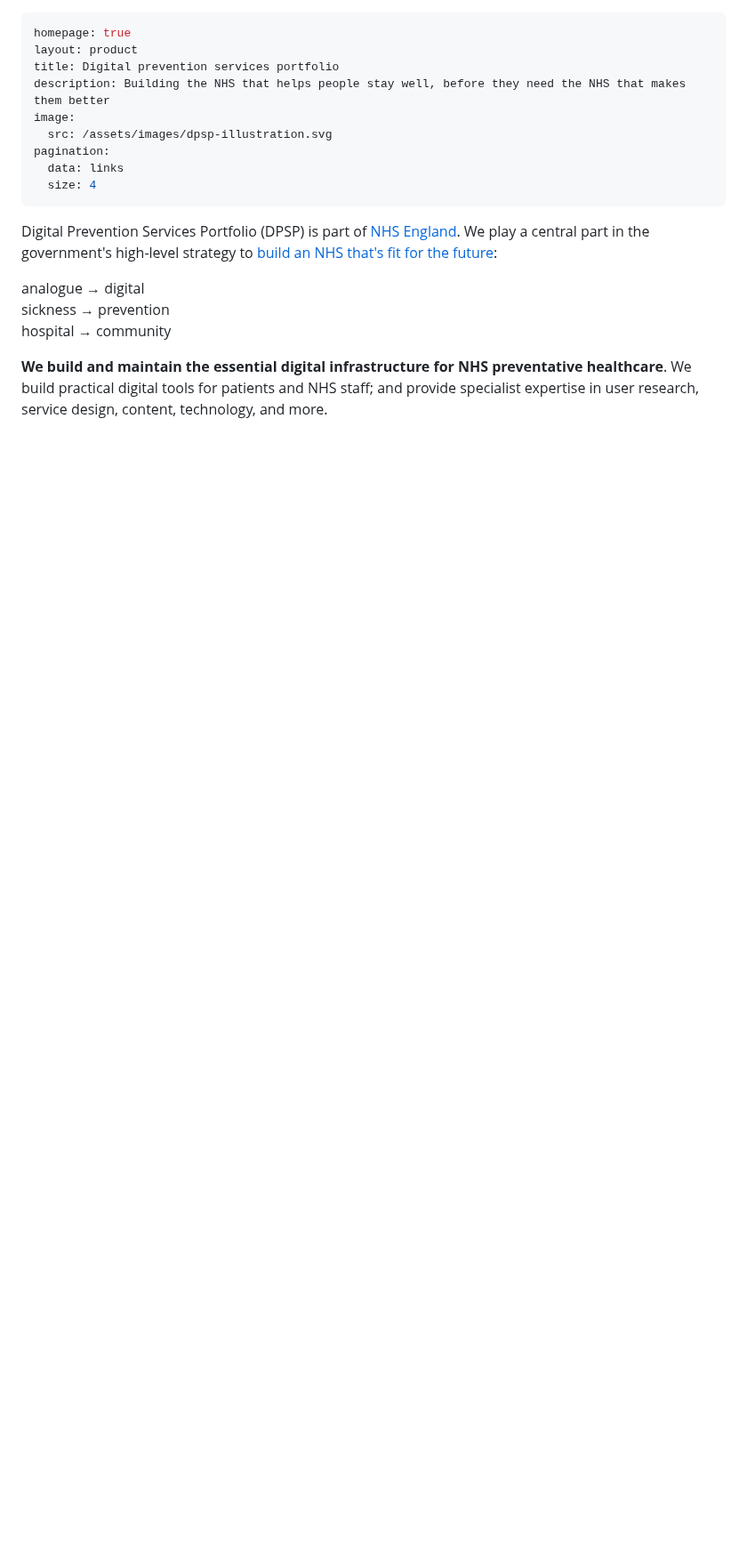
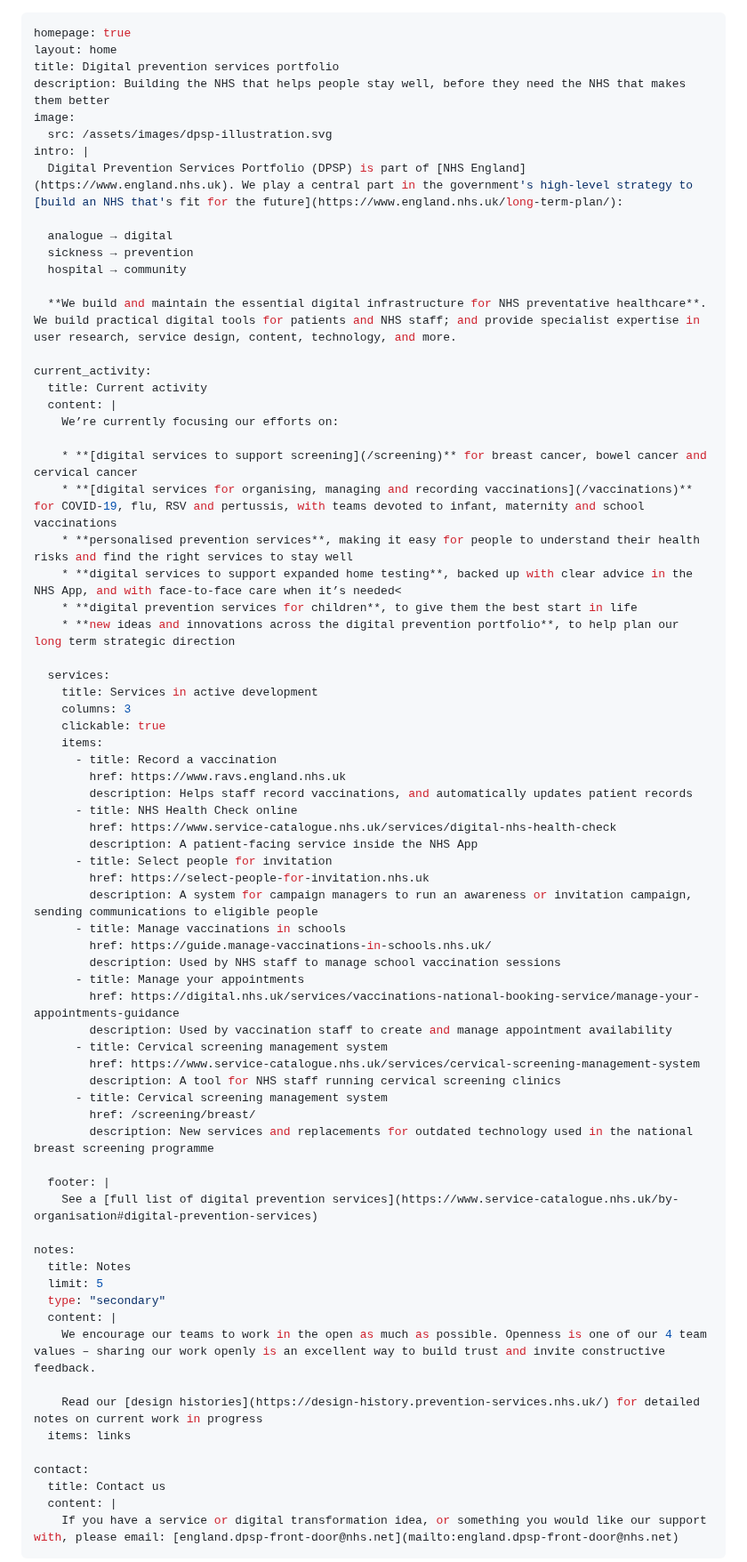
Before and after one commit to NHSDigital/digital-prevention-services-portfolio, a Markdown page: app/index.md, the part around one of its changes. Shown at 89% size. GitHub-like rendering; blank space fills up the shorter version.

```diff
--- a/app/index.md
+++ b/app/index.md
@@ -1,26 +1,75 @@
 ---
 homepage: true
-layout: product
+layout: home
 title: Digital prevention services portfolio
 description: Building the NHS that helps people stay well, before they need the NHS that makes them better
 image:
   src: /assets/images/dpsp-illustration.svg
-pagination:
-  data: links
-  size: 4
+intro: |
+  Digital Prevention Services Portfolio (DPSP) is part of [NHS England](https://www.england.nhs.uk). We play a central part in the government's high-level strategy to [build an NHS that's fit for the future](https://www.england.nhs.uk/long-term-plan/):
+
+  analogue → digital
+  sickness → prevention
+  hospital → community
+
+  **We build and maintain the essential digital infrastructure for NHS preventative healthcare**. We build practical digital tools for patients and NHS staff; and provide specialist expertise in user research, service design, content, technology, and more.
+
+current_activity:
+  title: Current activity
+  content: |
+    We’re currently focusing our efforts on:
+
+    * **[digital services to support screening](/screening)** for breast cancer, bowel cancer and cervical cancer
+    * **[digital services for organising, managing and recording vaccinations](/vaccinations)** for COVID-19, flu, RSV and pertussis, with teams devoted to infant, maternity and school vaccinations
+    * **personalised prevention services**, making it easy for people to understand their health risks and find the right services to stay well
+    * **digital services to support expanded home testing**, backed up with clear advice in the NHS App, and with face‑to‑face care when it’s needed<
+    * **digital prevention services for children**, to give them the best start in life
+    * **new ideas and innovations across the digital prevention portfolio**, to help plan our long term strategic direction
+
+  services:
+    title: Services in active development
+    columns: 3
+    clickable: true
+    items:
+      - title: Record a vaccination
+        href: https://www.ravs.england.nhs.uk
+        description: Helps staff record vaccinations, and automatically updates patient records
+      - title: NHS Health Check online
+        href: https://www.service-catalogue.nhs.uk/services/digital-nhs-health-check
+        description: A patient-facing service inside the NHS App
+      - title: Select people for invitation
+        href: https://select-people-for-invitation.nhs.uk
+        description: A system for campaign managers to run an awareness or invitation campaign, sending communications to eligible people
+      - title: Manage vaccinations in schools
+        href: https://guide.manage-vaccinations-in-schools.nhs.uk/
+        description: Used by NHS staff to manage school vaccination sessions
+      - title: Manage your appointments
+        href: https://digital.nhs.uk/services/vaccinations-national-booking-service/manage-your-appointments-guidance
+        description: Used by vaccination staff to create and manage appointment availability
+      - title: Cervical screening management system
+        href: https://www.service-catalogue.nhs.uk/services/cervical-screening-management-system
+        description: A tool for NHS staff running cervical screening clinics
+      - title: Cervical screening management system
+        href: /screening/breast/
+        description: New services and replacements for outdated technology used in the national breast screening programme
+
+  footer: |
+    See a [full list of digital prevention services](https://www.service-catalogue.nhs.uk/by-organisation#digital-prevention-services)
+
+notes:
+  title: Notes
+  limit: 5
+  type: "secondary"
+  content: |
+    We encourage our teams to work in the open as much as possible. Openness is one of our 4 team values – sharing our work openly is an excellent way to build trust and invite constructive feedback.
+
+    Read our [design histories](https://design-history.prevention-services.nhs.uk/) for detailed notes on current work in progress
+  items: links
+
+contact:
+  title: Contact us
+  content: |
+    If you have a service or digital transformation idea, or something you would like our support with, please email: [england.dpsp-front-door@nhs.net](mailto:england.dpsp-front-door@nhs.net)
 ---
-</div></div><div class="app-section-white" style="margin-top: -96px;">
-  <div class="nhsuk-width-container">
-    <div class="nhsuk-main-wrapper">
-      <div class="nhsuk-grid-row">
-        <div class="nhsuk-grid-column-two-thirds">
-          <p>Digital Prevention Services Portfolio (DPSP) is part of <a href="https://www.england.nhs.uk">NHS England</a>. We play a central part in the government's high-level strategy to <a href="https://www.england.nhs.uk/long-term-plan/">build an NHS that's fit for the future</a>: </p>
-          <p>analogue → digital<br />
-            sickness → prevention<br />
-            hospital → community </p>
-          <p><strong>We build and maintain the essential digital infrastructure for NHS preventative healthcare</strong>. We build practical digital tools for patients and NHS staff; and provide specialist expertise in user research, service design, content, technology, and more. </p>
-        </div>
-      </div>
-    </div>
   </div>
 </div>
```
Also changed, not shown: other parts of app/index.md (+0 -119 lines).
